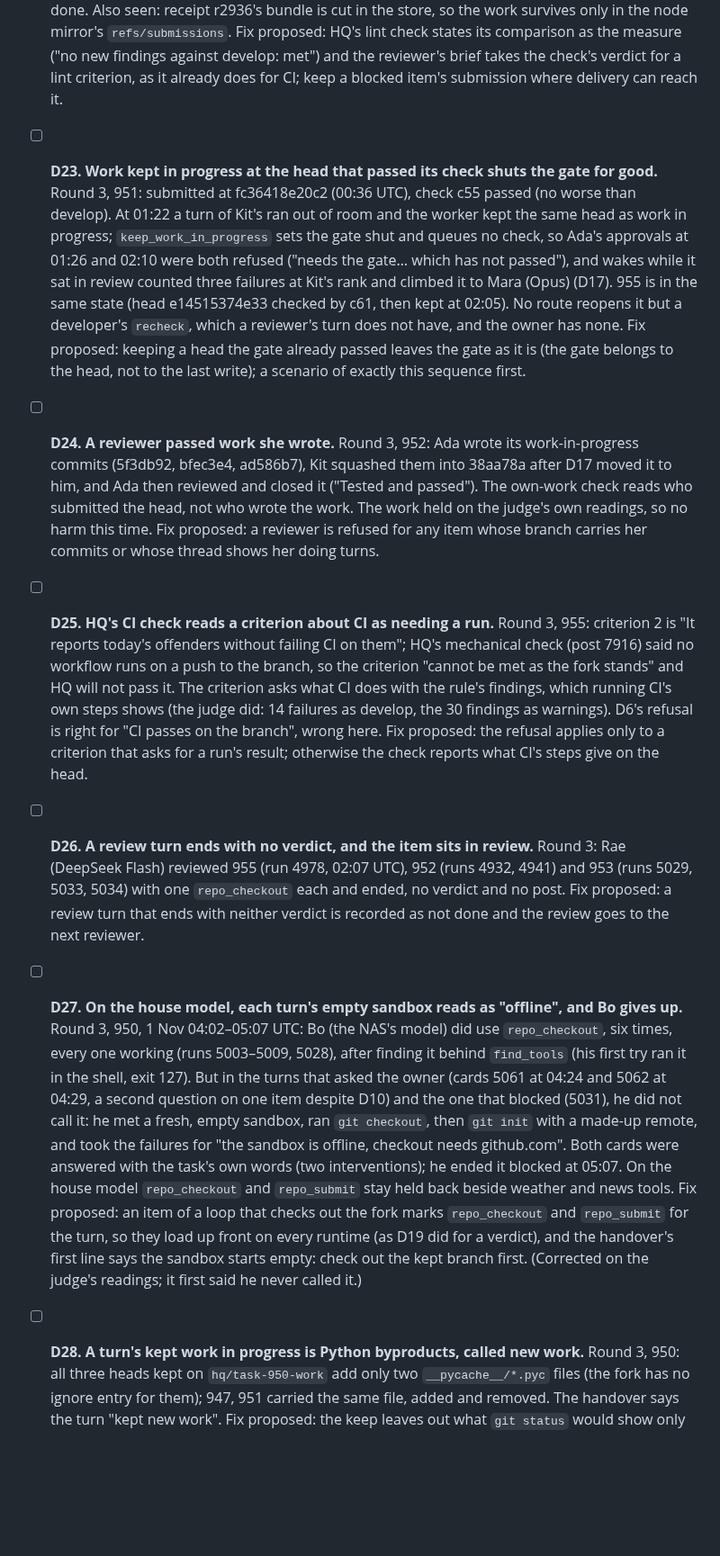
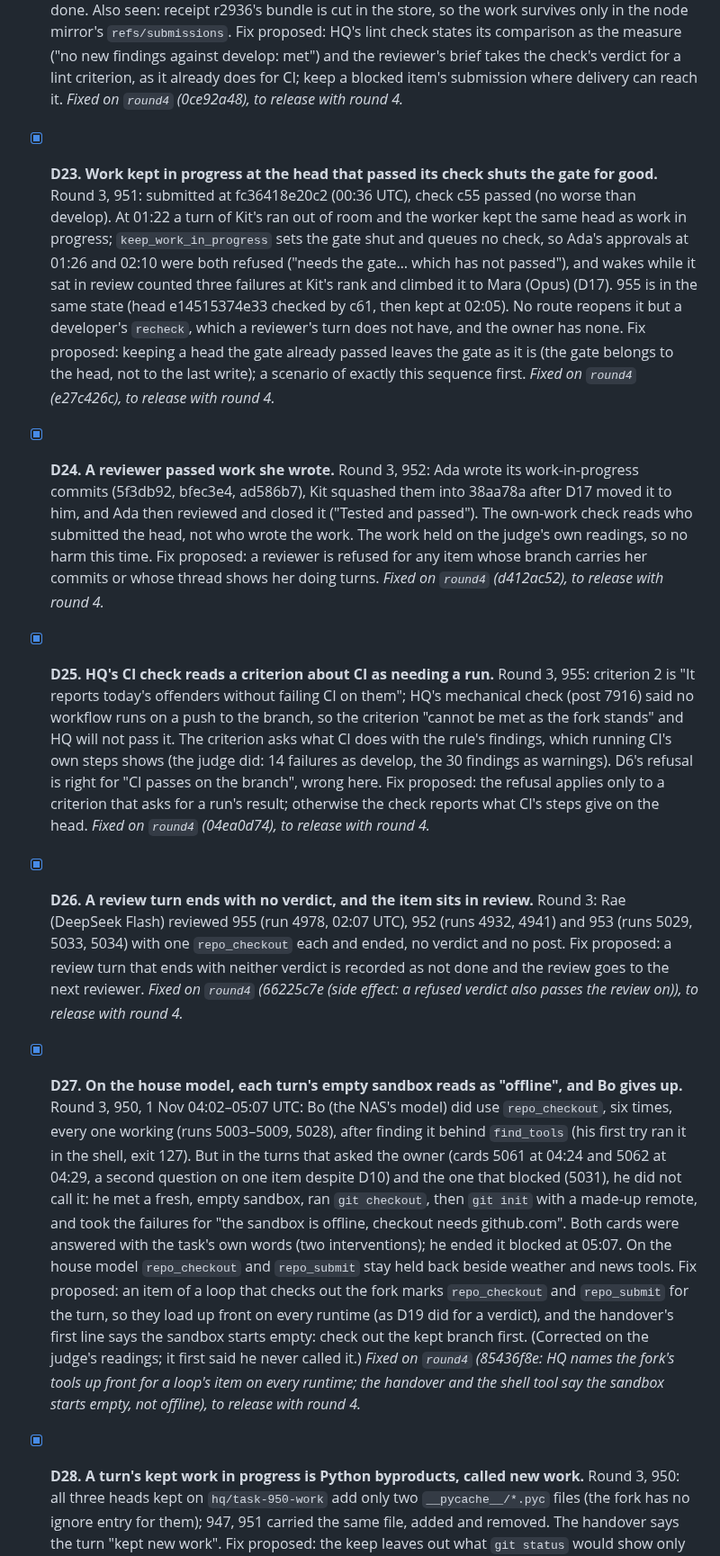
Before and after one commit to RusticPotatos/Endora, a Markdown page: docs/proposals/baseline-experiment-2026-10-28.md, the part around one of its changes. Shown at 90% size. Drawn GitHub-style; blank space fills up the shorter version.

```diff
--- a/docs/proposals/baseline-experiment-2026-10-28.md
+++ b/docs/proposals/baseline-experiment-2026-10-28.md
@@ -910,7 +921,8 @@ done. Defects are numbered so the next round's changes can name them.
   states its comparison as the measure ("no new findings against develop: met") and the
   reviewer's brief takes the check's verdict for a lint criterion, as it already does for CI;
   keep a blocked item's submission where delivery can reach it.
-- [ ] **D23. Work kept in progress at the head that passed its check shuts the gate for good.**
+  *Fixed on `round4` (0ce92a48), to release with round 4.*
+- [x] **D23. Work kept in progress at the head that passed its check shuts the gate for good.**
   Round 3, 951: submitted at fc36418e20c2 (00:36 UTC), check c55 passed (no worse than develop).
   At 01:22 a turn of Kit's ran out of room and the worker kept the same head as work in
   progress; `keep_work_in_progress` sets the gate shut and queues no check, so Ada's approvals at
@@ -920,13 +932,15 @@ done. Defects are numbered so the next round's changes can name them.
   it but a developer's `recheck`, which a reviewer's turn does not have, and the owner has none.
   Fix proposed: keeping a head the gate already passed leaves the gate as it is (the gate
   belongs to the head, not to the last write); a scenario of exactly this sequence first.
-- [ ] **D24. A reviewer passed work she wrote.** Round 3, 952: Ada wrote its work-in-progress
+  *Fixed on `round4` (e27c426c), to release with round 4.*
+- [x] **D24. A reviewer passed work she wrote.** Round 3, 952: Ada wrote its work-in-progress
   commits (5f3db92, bfec3e4, ad586b7), Kit squashed them into 38aa78a after D17 moved it to him,
   and Ada then reviewed and closed it ("Tested and passed"). The own-work check reads who
   submitted the head, not who wrote the work. The work held on the judge's own readings, so no
   harm this time. Fix proposed: a reviewer is refused for any item whose branch carries her
   commits or whose thread shows her doing turns.
-- [ ] **D25. HQ's CI check reads a criterion about CI as needing a run.** Round 3, 955:
+  *Fixed on `round4` (d412ac52), to release with round 4.*
+- [x] **D25. HQ's CI check reads a criterion about CI as needing a run.** Round 3, 955:
   criterion 2 is "It reports today's offenders without failing CI on them"; HQ's mechanical check
   (post 7916) said no workflow runs on a push to the branch, so the criterion "cannot be met as
   the fork stands" and HQ will not pass it. The criterion asks what CI does with the rule's
@@ -934,12 +948,14 @@ done. Defects are numbered so the next round's changes can name them.
   findings as warnings). D6's refusal is right for "CI passes on the branch", wrong here. Fix
   proposed: the refusal applies only to a criterion that asks for a run's result; otherwise the
   check reports what CI's steps give on the head.
-- [ ] **D26. A review turn ends with no verdict, and the item sits in review.** Round 3: Rae
+  *Fixed on `round4` (04ea0d74), to release with round 4.*
+- [x] **D26. A review turn ends with no verdict, and the item sits in review.** Round 3: Rae
   (DeepSeek Flash) reviewed 955 (run 4978, 02:07 UTC), 952 (runs 4932, 4941) and 953 (runs
   5029, 5033, 5034) with one
   `repo_checkout` each and ended, no verdict and no post. Fix proposed: a review turn that ends
   with neither verdict is recorded as not done and the review goes to the next reviewer.
-- [ ] **D27. On the house model, each turn's empty sandbox reads as "offline", and Bo gives up.**
+  *Fixed on `round4` (66225c7e (side effect: a refused verdict also passes the review on)), to release with round 4.*
+- [x] **D27. On the house model, each turn's empty sandbox reads as "offline", and Bo gives up.**
   Round 3, 950, 1 Nov 04:02–05:07 UTC: Bo (the NAS's model) did use `repo_checkout`, six times,
   every one working (runs 5003–5009, 5028), after finding it behind `find_tools` (his first try
   ran it in the shell, exit 127). But in the turns that asked the owner (cards 5061 at 04:24 and
@@ -952,7 +968,8 @@ done. Defects are numbered so the next round's changes can name them.
   and `repo_submit` for the turn, so they load up front on every runtime (as D19 did for a
   verdict), and the handover's first line says the sandbox starts empty: check out the kept
   branch first. (Corrected on the judge's readings; it first said he never called it.)
-- [ ] **D28. A turn's kept work in progress is Python byproducts, called new work.** Round 3, 950:
+  *Fixed on `round4` (85436f8e: HQ names the fork's tools up front for a loop's item on every runtime; the handover and the shell tool say the sandbox starts empty, not offline), to release with round 4.*
+- [x] **D28. A turn's kept work in progress is Python byproducts, called new work.** Round 3, 950:
   all three heads kept on `hq/task-950-work` add only two `__pycache__/*.pyc` files (the fork has
   no ignore entry for them); 947, 951 carried the same file, added and removed. The handover
   says the turn "kept new work". Fix proposed: the keep leaves out what `git status` would show
```
Also changed, not shown: other parts of docs/proposals/baseline-experiment-2026-10-28.md (+35 -8 lines).
